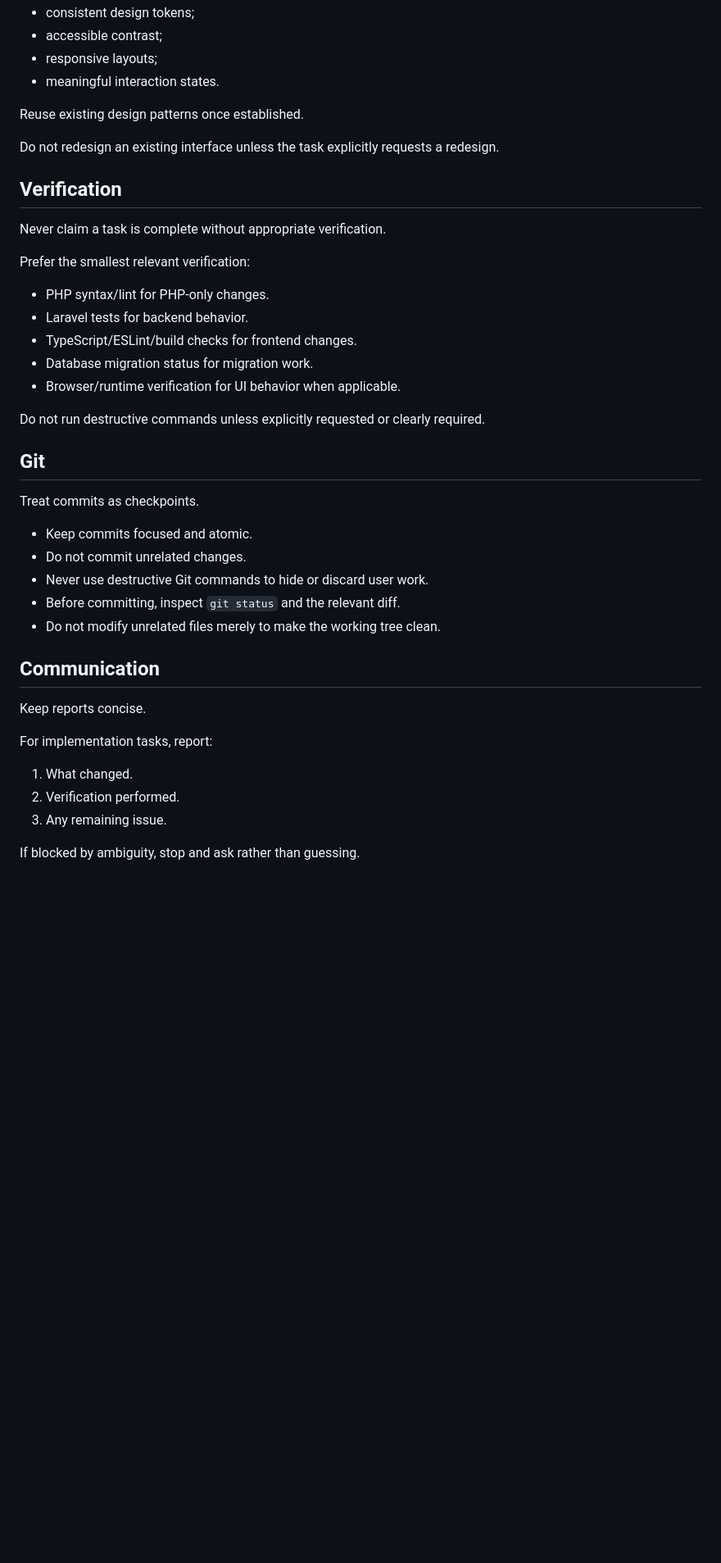
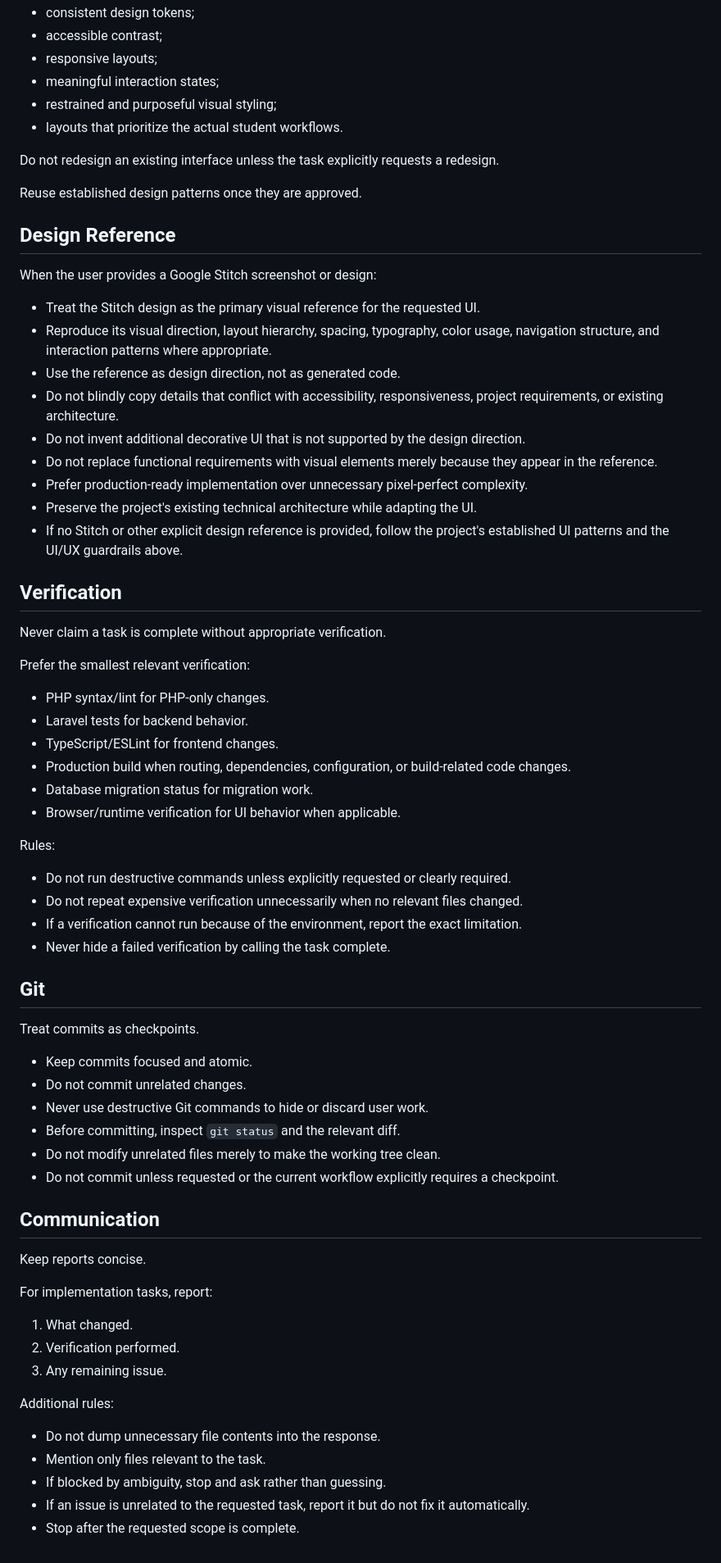
Before and after one commit to akudhandi/upn-student-hub, a Markdown page: AGENTS.md, the part around one of its changes. Shown at 82% size. GitHub-like rendering; blank space fills up the shorter version.

```diff
--- a/AGENTS.md
+++ b/AGENTS.md
@@ -99,11 +114,27 @@ Prefer:
 - consistent design tokens;
 - accessible contrast;
 - responsive layouts;
-- meaningful interaction states.
-
-Reuse existing design patterns once established.
+- meaningful interaction states;
+- restrained and purposeful visual styling;
+- layouts that prioritize the actual student workflows.
 
 Do not redesign an existing interface unless the task explicitly requests a redesign.
+
+Reuse established design patterns once they are approved.
+
+## Design Reference
+
+When the user provides a Google Stitch screenshot or design:
+
+- Treat the Stitch design as the primary visual reference for the requested UI.
+- Reproduce its visual direction, layout hierarchy, spacing, typography, color usage, navigation structure, and interaction patterns where appropriate.
+- Use the reference as design direction, not as generated code.
+- Do not blindly copy details that conflict with accessibility, responsiveness, project requirements, or existing architecture.
+- Do not invent additional decorative UI that is not supported by the design direction.
+- Do not replace functional requirements with visual elements merely because they appear in the reference.
+- Prefer production-ready implementation over unnecessary pixel-perfect complexity.
+- Preserve the project's existing technical architecture while adapting the UI.
+- If no Stitch or other explicit design reference is provided, follow the project's established UI patterns and the UI/UX guardrails above.
 
 ## Verification
 
@@ -113,11 +144,17 @@ Prefer the smallest relevant verification:
 
 - PHP syntax/lint for PHP-only changes.
 - Laravel tests for backend behavior.
-- TypeScript/ESLint/build checks for frontend changes.
+- TypeScript/ESLint for frontend changes.
+- Production build when routing, dependencies, configuration, or build-related code changes.
 - Database migration status for migration work.
 - Browser/runtime verification for UI behavior when applicable.
 
-Do not run destructive commands unless explicitly requested or clearly required.
+Rules:
+
+- Do not run destructive commands unless explicitly requested or clearly required.
+- Do not repeat expensive verification unnecessarily when no relevant files changed.
+- If a verification cannot run because of the environment, report the exact limitation.
+- Never hide a failed verification by calling the task complete.
 
 ## Git
 
@@ -128,6 +165,7 @@ Treat commits as checkpoints.
 - Never use destructive Git commands to hide or discard user work.
 - Before committing, inspect `git status` and the relevant diff.
 - Do not modify unrelated files merely to make the working tree clean.
+- Do not commit unless requested or the current workflow explicitly requires a checkpoint.
 
 ## Communication
 
@@ -139,4 +177,10 @@ For implementation tasks, report:
 2. Verification performed.
 3. Any remaining issue.
 
-If blocked by ambiguity, stop and ask rather than guessing.
+Additional rules:
+
+- Do not dump unnecessary file contents into the response.
+- Mention only files relevant to the task.
+- If blocked by ambiguity, stop and ask rather than guessing.
+- If an issue is unrelated to the requested task, report it but do not fix it automatically.
+- Stop after the requested scope is complete.
```
Also changed, not shown: other parts of AGENTS.md (+27 -12 lines).
